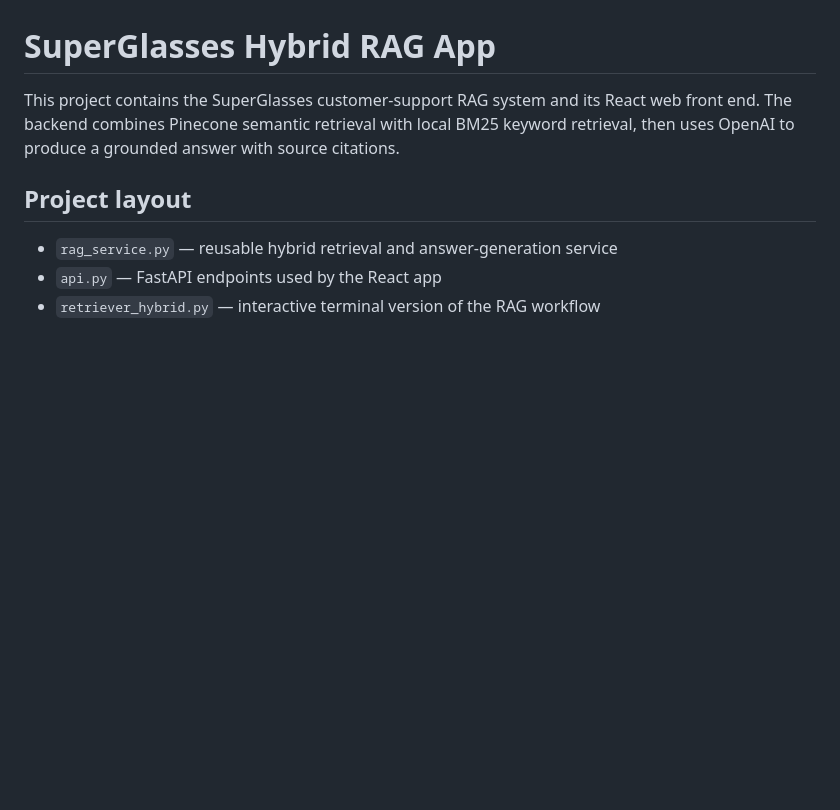
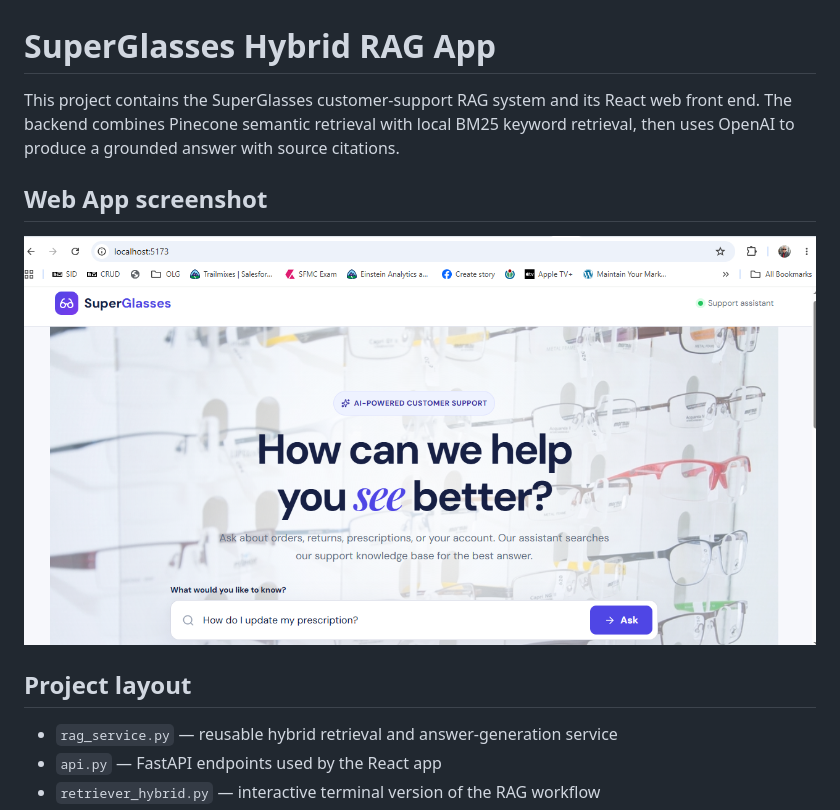
Before and after one commit to louis-trevino/Mastering_Agentic_AI_PRJ, a Markdown page: Categ_Eval_LangSmith/README.md, the part around the change. Rendered like a GitHub page; pictures changed too: Categ_Eval_LangSmith/RAG_Superglasses_web_app_01.png (added); blank space fills up the shorter version.

Commit message:
Added web app screen-shot to readme file

```diff
--- a/Categ_Eval_LangSmith/README.md
+++ b/Categ_Eval_LangSmith/README.md
@@ -3,6 +3,10 @@
 This project contains the SuperGlasses customer-support RAG system and its React web
 front end. The backend combines Pinecone semantic retrieval with local BM25 keyword
 retrieval, then uses OpenAI to produce a grounded answer with source citations.
+
+## Web App screenshot
+
+![Web App Screenshot](./RAG_Superglasses_web_app_01.png)
 
 ## Project layout
 
```
